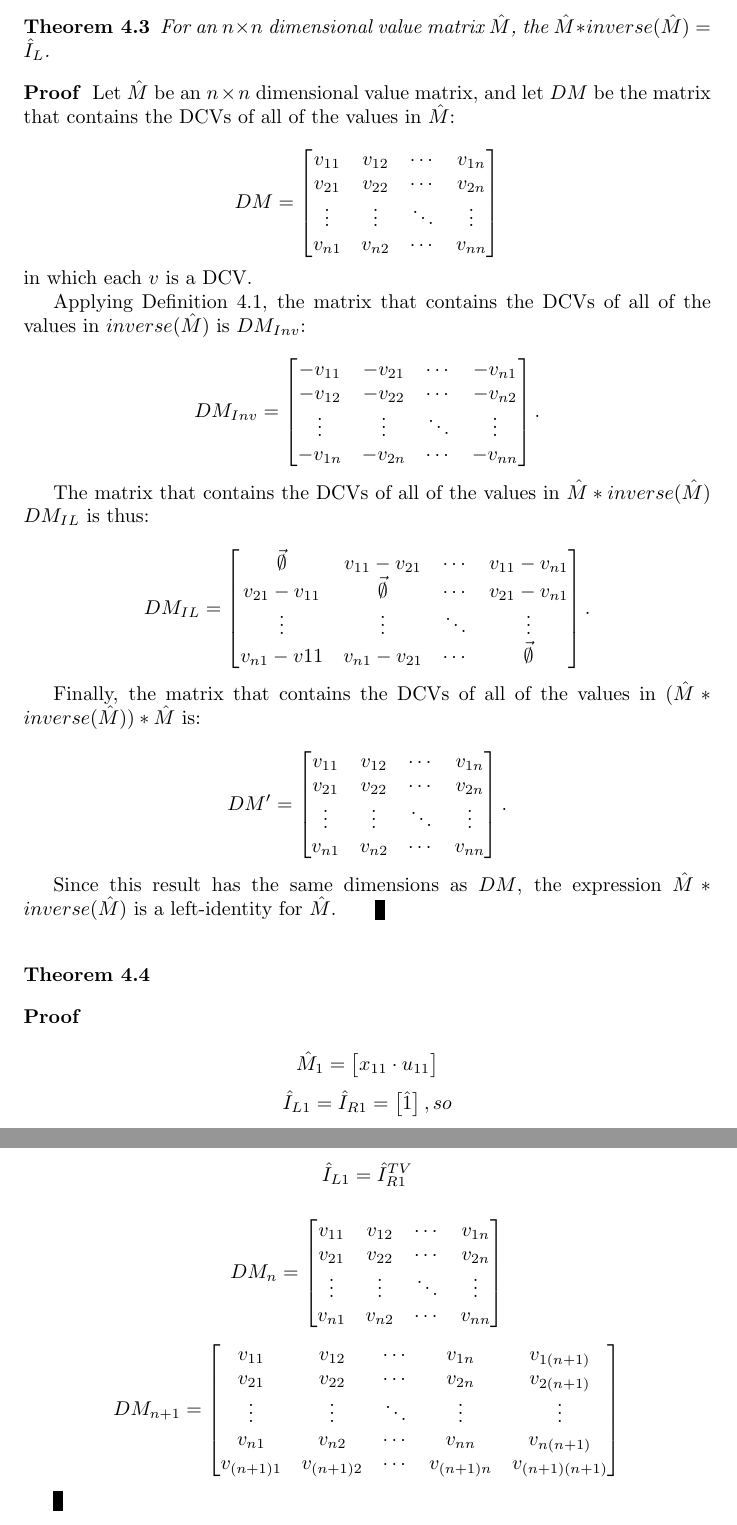
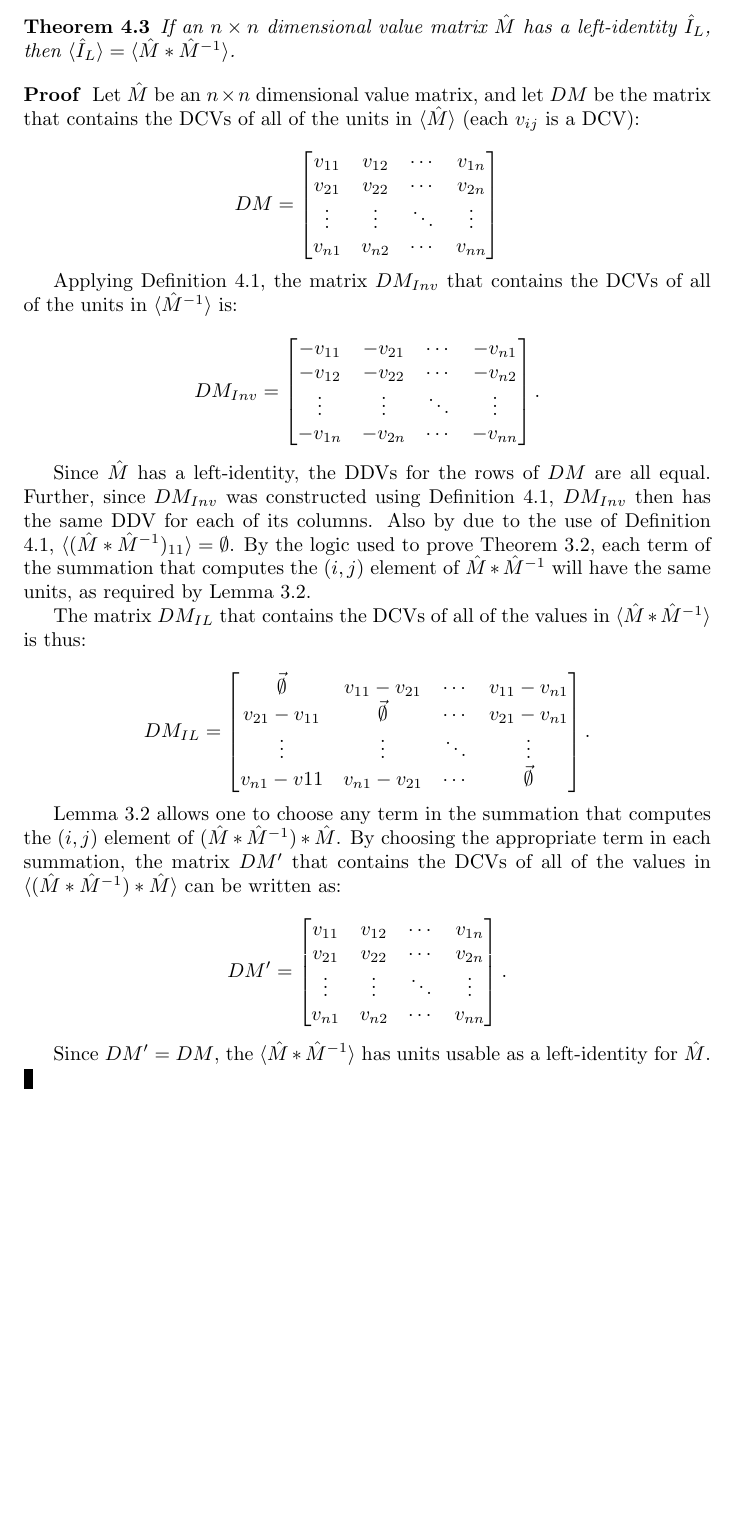
Before and after one commit to tzlaine/Units-BLAS, a LaTeX document (libs/units_blas/paper/units_blas.tex): two parts of pages 14 and 15 of 15 before the commit and part of page 14 of 14 after it, the two joined at a grey line, cut so that both start at the same text, the shorter picture padded with empty space. Compiled offline with pdfLaTeX.

Commit message:
Improved proof that M * M^-1 = I_L.

```diff
--- a/libs/units_blas/paper/units_blas.tex
+++ b/libs/units_blas/paper/units_blas.tex
@@ -785,22 +785,22 @@ this, the final units for $| \hat M |$ are
 dimensional value matrix $\hat M$, the \textbf{inverse type} of
 $\hat M$ is $\langle \hat M^{TV} \rangle$. \end{defn}
 
-\begin{thm} For an $n \times n$ dimensional value matrix $\hat M$, the
-$\hat M * inverse(\hat M) = \hat I_L$. \end{thm}
+\begin{thm} If an $n \times n$ dimensional value matrix $\hat M$
+has a left-identity $\hat I_L$, then $\langle \hat I_L \rangle = \langle \hat M * \hat M^{-1} \rangle$. \end{thm}
 
 \begin{proof} Let $\hat M$ be an $n \times n$ dimensional value
 matrix, and let $DM$ be the matrix that contains the DCVs of all
-of the values in $\hat M$:
+of the units in $\langle \hat M \rangle$ (each $v_{ij}$ is a DCV):
 
 \[ DM = \left[ \begin{matrix}
   v_{11} & v_{12} & \cdots & v_{1n} \\
   v_{21} & v_{22} & \cdots & v_{2n} \\
   \vdots & \vdots & \ddots & \vdots \\
   v_{n1} & v_{n2} & \cdots & v_{nn}
-\end{matrix} \right] \] in which each $v$ is a DCV.
+\end{matrix} \right] \]
 
-Applying Definition \ref{inverse_type_definition}, the matrix that contains
-the DCVs of all of the values in $inverse(\hat M)$ is $DM_{Inv}$:
+Applying Definition \ref{inverse_type_definition}, the matrix $DM_{Inv}$ that
+contains the DCVs of all of the units in $\langle \hat M^{-1} \rangle$ is:
 
 \[ DM_{Inv} = \left[ \begin{matrix}
   -v_{11} & -v_{21} & \cdots & -v_{n1} \\
@@ -809,8 +809,19 @@ the DCVs of all of the values in $inverse(\hat M)$ is $DM_{Inv}$:
   -v_{1n} & -v_{2n} & \cdots & -v_{nn}
  \end{matrix} \right]. \]
 
-The matrix that contains the DCVs of all of the values in $\hat M * inverse(\hat M)$
-$DM_{IL}$ is thus:
+Since $\hat M$ has a left-identity, the DDVs for the rows of $DM$ are
+all equal.  Further, since $DM_{Inv}$ was constructed using Definition
+\ref{inverse_type_definition}, $DM_{Inv}$ then has the same DDV for
+each of its columns.  Also by due to the use of Definition
+\ref{inverse_type_definition}, $\langle (\hat M * \hat M^{-1})_{11}
+\rangle = \emptyset$.  By the logic used to prove Theorem
+\ref{if_IL_then_same_col_ddvs}, each term of the summation that
+computes the $(i, j)$ element of $\hat M * \hat M^{-1}$ will have the
+same units, as required by Lemma
+\ref{terms_of_a_summation_have_equal_units}.
+
+The matrix $DM_{IL}$ that contains the DCVs of all of the values in
+$\langle \hat M * \hat M^{-1} \rangle$ is thus:
 
 \[ DM_{IL} = \left[ \begin{matrix}
   \vec{\emptyset} & v_{11} - v_{21} & \cdots & v_{11} - v_{n1} \\
@@ -819,8 +830,12 @@ $DM_{IL}$ is thus:
   v_{n1} - v{11} & v_{n1} - v_{21} & \cdots & \vec{\emptyset}
  \end{matrix} \right]. \]
 
-Finally, the matrix that contains the DCVs of all of the values in
-$(\hat M * inverse(\hat M)) * \hat M$ is:
+Lemma \ref{terms_of_a_summation_have_equal_units} allows one to choose
+any term in the summation that computes the $(i, j)$ element of $(\hat
+M * \hat M^{-1}) * \hat M$.  By choosing the appropriate term in each
+summation, the matrix $DM^{\prime}$ that contains the DCVs of all of
+the values in $\langle (\hat M * \hat M^{-1}) * \hat M \rangle$ can be
+written as:
 
 \[ DM^{\prime} = \left[ \begin{matrix}
   v_{11} & v_{12} & \cdots & v_{1n} \\
@@ -829,32 +844,7 @@ $(\hat M * inverse(\hat M)) * \hat M$ is:
   v_{n1} & v_{n2} & \cdots & v_{nn}
 \end{matrix} \right]. \]
 
-Since this result has the same dimensions as $DM$, the expression $\hat M *
-inverse(\hat M)$ is a left-identity for $\hat M$. \end{proof}
-
-\begin{thm} \end{thm}
-
-\begin{proof}
-
-\[ \hat M_1 = \left[ \begin{matrix} x_{11} \cdot u_{11} \end{matrix} \right] \]
-\[ \hat I_{L1} = \hat I_{R1} = \left[ \begin{matrix}
- \hat 1
-\end{matrix} \right], so \]
-\[ \hat I_{L1} = \hat I_{R1}^{TV} \]
-
-\[ DM_n = \left[ \begin{matrix}
-  v_{11} & v_{12} & \cdots & v_{1n} \\
-  v_{21} & v_{22} & \cdots & v_{2n} \\
-  \vdots & \vdots & \ddots & \vdots \\
-  v_{n1} & v_{n2} & \cdots & v_{nn}
-\end{matrix} \right] \]
-
-\[ DM_{n+1} = \left[ \begin{matrix}
-  v_{11} & v_{12} & \cdots & v_{1n} & v_{1(n+1)} \\
-  v_{21} & v_{22} & \cdots & v_{2n} & v_{2(n+1)} \\
-  \vdots & \vdots & \ddots & \vdots & \vdots \\
-  v_{n1} & v_{n2} & \cdots & v_{nn} & v_{n(n+1)} \\
-  v_{(n+1)1} & v_{(n+1)2} & \cdots & v_{(n+1)n} & v_{(n+1)(n+1)}
-\end{matrix} \right] \]  \end{proof}
+Since $DM^{\prime} = DM$, the $\langle \hat M * \hat M^{-1} \rangle$
+has units usable as a left-identity for $\hat M$. \end{proof}
 
 \end{document}
```
